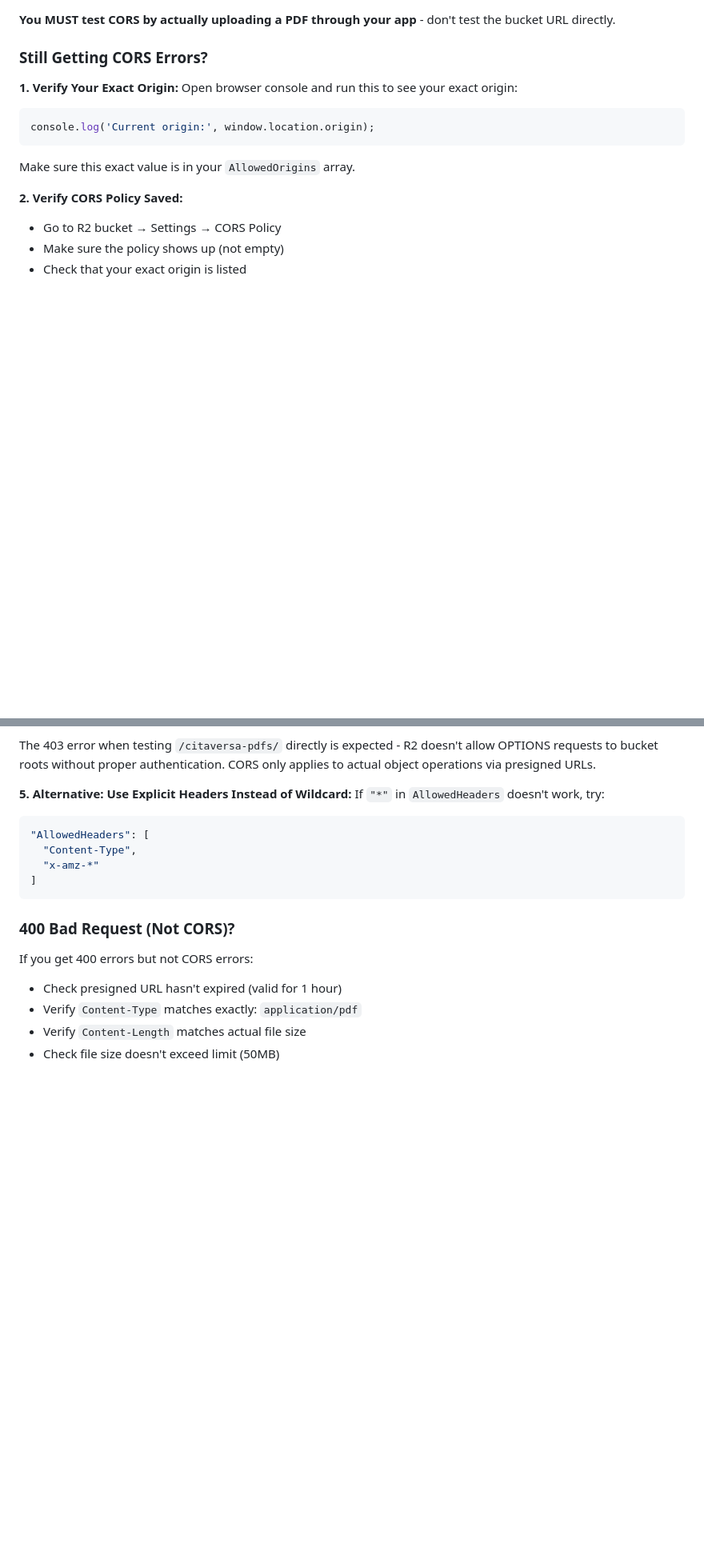
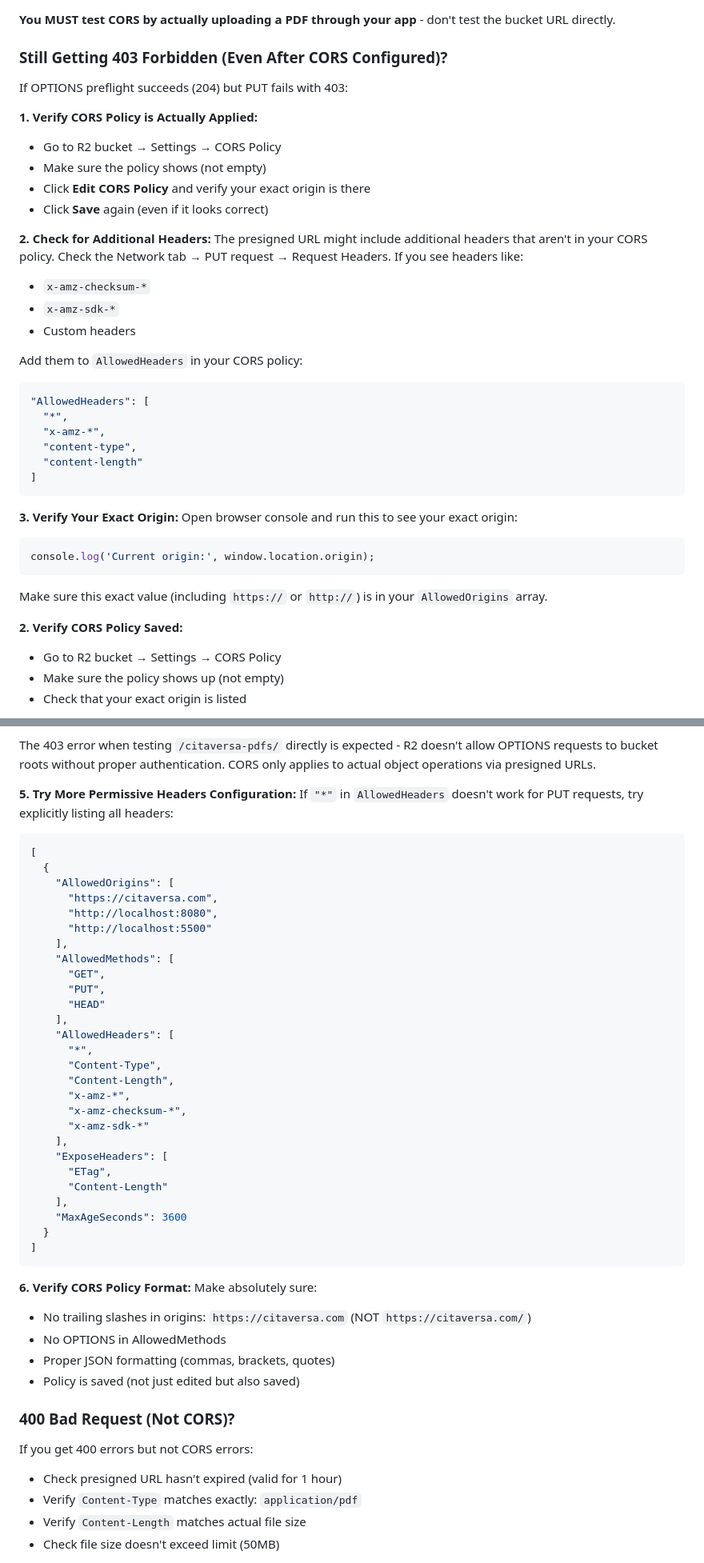
Before and after one commit to Hemrem19/emresarchive, a Markdown page: backend/R2_CORS_SETUP.md, 2 parts joined by grey strips. Shown: that part at 80% size. Rendered like a GitHub page; blank space fills up the shorter version.

Commit message:
docs: Add troubleshooting for 403 after CORS configuration - verify policy applied

````diff
--- a/backend/R2_CORS_SETUP.md
+++ b/backend/R2_CORS_SETUP.md
@@ -131,14 +131,39 @@ For production only (remove localhost origins):
 
 **You MUST test CORS by actually uploading a PDF through your app** - don't test the bucket URL directly.
 
-### Still Getting CORS Errors?
+### Still Getting 403 Forbidden (Even After CORS Configured)?
 
-**1. Verify Your Exact Origin:**
+If OPTIONS preflight succeeds (204) but PUT fails with 403:
+
+**1. Verify CORS Policy is Actually Applied:**
+- Go to R2 bucket → Settings → CORS Policy
+- Make sure the policy shows (not empty)
+- Click **Edit CORS Policy** and verify your exact origin is there
+- Click **Save** again (even if it looks correct)
+
+**2. Check for Additional Headers:**
+The presigned URL might include additional headers that aren't in your CORS policy. Check the Network tab → PUT request → Request Headers. If you see headers like:
+- `x-amz-checksum-*`
+- `x-amz-sdk-*`
+- Custom headers
+
+Add them to `AllowedHeaders` in your CORS policy:
+
+```json
+"AllowedHeaders": [
+  "*",
+  "x-amz-*",
+  "content-type",
+  "content-length"
+]
+```
+
+**3. Verify Your Exact Origin:**
 Open browser console and run this to see your exact origin:
 ```javascript
 console.log('Current origin:', window.location.origin);
 ```
-Make sure this exact value is in your `AllowedOrigins` array.
+Make sure this exact value (including `https://` or `http://`) is in your `AllowedOrigins` array.
 
 **2. Verify CORS Policy Saved:**
 - Go to R2 bucket → Settings → CORS Policy
@@ -173,14 +198,45 @@ CORS won't work when testing against the bucket root. You need to test with an a
 
 The 403 error when testing `/citaversa-pdfs/` directly is expected - R2 doesn't allow OPTIONS requests to bucket roots without proper authentication. CORS only applies to actual object operations via presigned URLs.
 
-**5. Alternative: Use Explicit Headers Instead of Wildcard:**
-If `"*"` in `AllowedHeaders` doesn't work, try:
+**5. Try More Permissive Headers Configuration:**
+If `"*"` in `AllowedHeaders` doesn't work for PUT requests, try explicitly listing all headers:
+
 ```json
-"AllowedHeaders": [
-  "Content-Type",
-  "x-amz-*"
+[
+  {
+    "AllowedOrigins": [
+      "https://citaversa.com",
+      "http://localhost:8080",
+      "http://localhost:5500"
+    ],
+    "AllowedMethods": [
+      "GET",
+      "PUT",
+      "HEAD"
+    ],
+    "AllowedHeaders": [
+      "*",
+      "Content-Type",
+      "Content-Length",
+      "x-amz-*",
+      "x-amz-checksum-*",
+      "x-amz-sdk-*"
+    ],
+    "ExposeHeaders": [
+      "ETag",
+      "Content-Length"
+    ],
+    "MaxAgeSeconds": 3600
+  }
 ]
 ```
+
+**6. Verify CORS Policy Format:**
+Make absolutely sure:
+- No trailing slashes in origins: `https://citaversa.com` (NOT `https://citaversa.com/`)
+- No OPTIONS in AllowedMethods
+- Proper JSON formatting (commas, brackets, quotes)
+- Policy is saved (not just edited but also saved)
 
 ### 400 Bad Request (Not CORS)?
 
````
